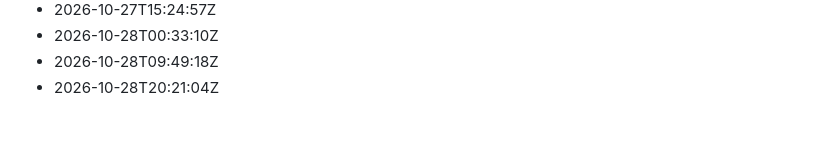
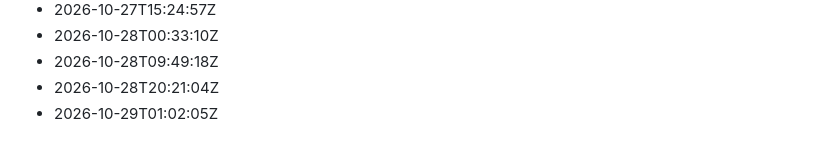
Before and after one commit to Gabzkk/CTF, a Markdown page: activity/daily-commits.md, the part around the change. GitHub-like rendering.

Commit message:
chore: record daily activity for 2026-10-29

```diff
--- a/activity/daily-commits.md
+++ b/activity/daily-commits.md
@@ -225,3 +225,4 @@
 - 2026-10-28T00:33:10Z
 - 2026-10-28T09:49:18Z
 - 2026-10-28T20:21:04Z
+- 2026-10-29T01:02:05Z
```
